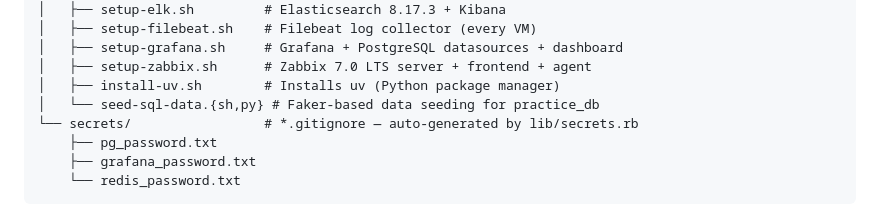
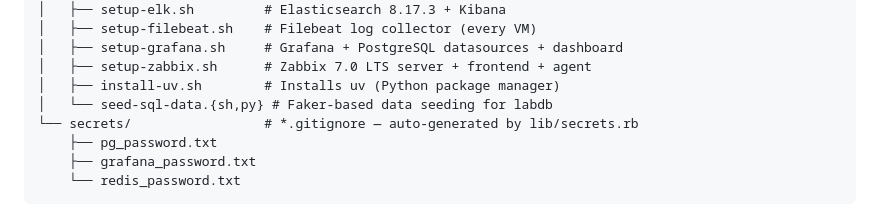
Before and after one commit to mikfilldev/privatbank-tech-support-prep, a Markdown page: README.md, the part around the change. Drawn GitHub-style.

Commit message:
Fix README: practice_db -> labdb in seed-sql-data description

```diff
--- a/README.md
+++ b/README.md
@@ -40,7 +40,7 @@ vagrant-lab-practice/
 │   ├── setup-grafana.sh     # Grafana + PostgreSQL datasources + dashboard
 │   ├── setup-zabbix.sh      # Zabbix 7.0 LTS server + frontend + agent
 │   ├── install-uv.sh        # Installs uv (Python package manager)
-│   └── seed-sql-data.{sh,py} # Faker-based data seeding for practice_db
+│   └── seed-sql-data.{sh,py} # Faker-based data seeding for labdb
 └── secrets/                 # *.gitignore — auto-generated by lib/secrets.rb
     ├── pg_password.txt
     ├── grafana_password.txt
```
